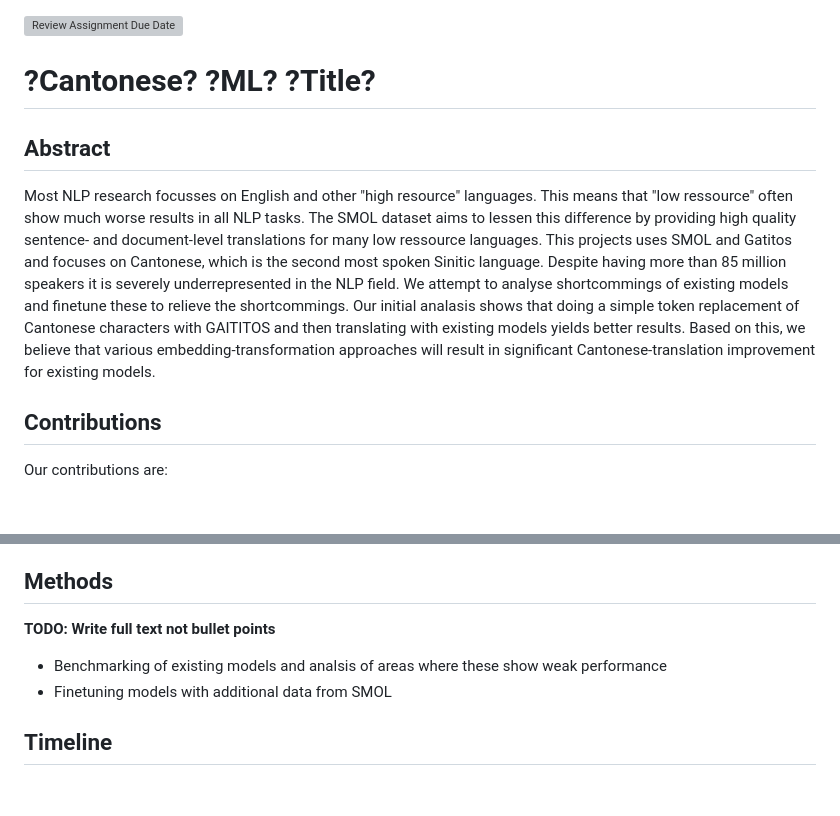
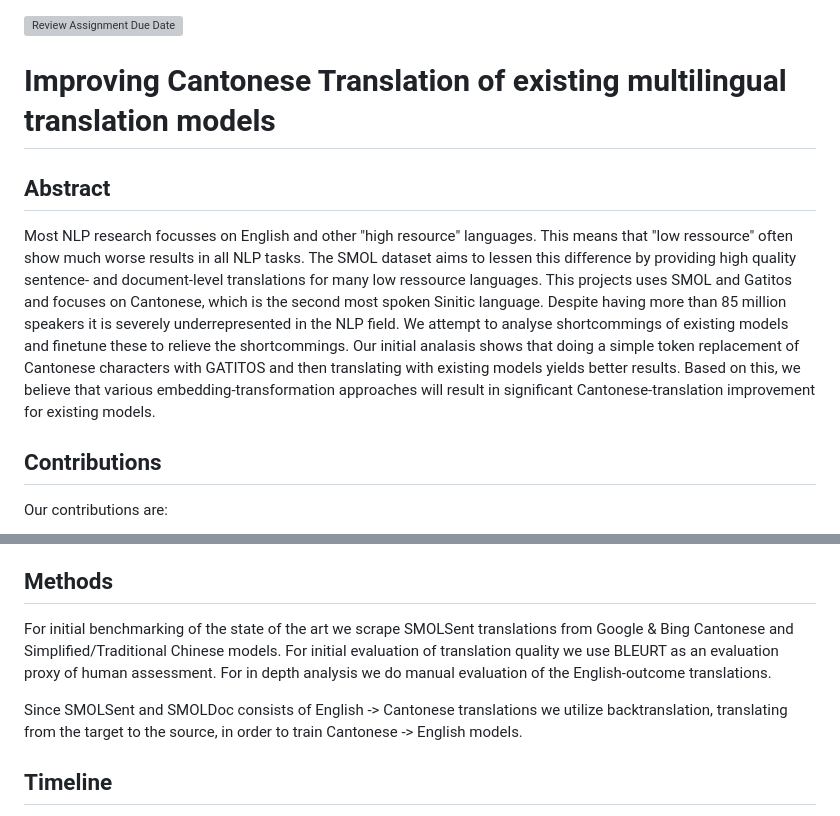
Before and after one commit to au-nlp/project-milestone-p2-group21, a Markdown page: README.md, 2 parts joined by grey strips. GitHub-like rendering; blank space fills up the shorter version; grey boxes are pictures that could not be loaded.

```diff
--- a/README.md
+++ b/README.md
@@ -1,8 +1,8 @@
 [![Review Assignment Due Date](https://classroom.github.com/assets/deadline-readme-button-22041afd0340ce965d47ae6ef1cefeee28c7c493a6346c4f15d667ab976d596c.svg)](https://classroom.github.com/a/hgNAtOO3)
 
-# ?Cantonese? ?ML? ?Title?
+# Improving Cantonese Translation of existing multilingual translation models
 ## Abstract
-Most NLP research focusses on English and other "high resource" languages. This means that "low ressource" often show much worse results in all NLP tasks. The SMOL dataset aims to lessen this difference by providing high quality sentence- and document-level translations for many low ressource languages. This projects uses SMOL and Gatitos and focuses on Cantonese, which is the second most spoken Sinitic language. Despite having more than 85 million speakers it is severely underrepresented in the NLP field. We attempt to analyse shortcommings of existing models and finetune these to relieve the shortcommings. Our initial analasis shows that doing a simple token replacement of Cantonese characters with GAITITOS and then translating with existing models yields better results. Based on this, we believe that various embedding-transformation approaches will result in significant Cantonese-translation improvement for existing models.
+Most NLP research focusses on English and other "high resource" languages. This means that "low ressource" often show much worse results in all NLP tasks. The SMOL dataset aims to lessen this difference by providing high quality sentence- and document-level translations for many low ressource languages. This projects uses SMOL and Gatitos and focuses on Cantonese, which is the second most spoken Sinitic language. Despite having more than 85 million speakers it is severely underrepresented in the NLP field. We attempt to analyse shortcommings of existing models and finetune these to relieve the shortcommings. Our initial analasis shows that doing a simple token replacement of Cantonese characters with GATITOS and then translating with existing models yields better results. Based on this, we believe that various embedding-transformation approaches will result in significant Cantonese-translation improvement for existing models.
 ## Contributions
 Our contributions are:
 * A way to efficiently utilize Gatitos' character level translations, SMOLSent sentence level translations and SMOLDoc document level translations to train Cantonese -> English translation models.
@@ -13,7 +13,8 @@ For future finetuning, basede on the findings of Dare et. al., there's large pot
 
 In order to train word2vec embeddings for Cantonese we collect unlabelled Cantonese data. We use the monolingual Cantonese corpus compiled by M. Dare, et. al that sources data from other monolingual datasets, Wikipedia, Youtube Subtitles, Instagram and Cantonese blogs.
 ## Methods
-**TODO: Write full text not bullet points**
-- Benchmarking of existing models and analsis of areas where these show weak performance
-- Finetuning models with additional data from SMOL
+For initial benchmarking of the state of the art we scrape SMOLSent translations from Google & Bing Cantonese and Simplified/Traditional Chinese models. For initial evaluation of translation quality we use BLEURT as an evaluation proxy of human assessment. For in depth analysis we do manual evaluation of the English-outcome translations.
+
+Since SMOLSent and SMOLDoc consists of English -> Cantonese translations we utilize backtranslation, translating from the target to the source, in order to train Cantonese -> English models.
+
 ## Timeline
```
Also changed, not shown: other parts of README.md (+4 -4 lines).
